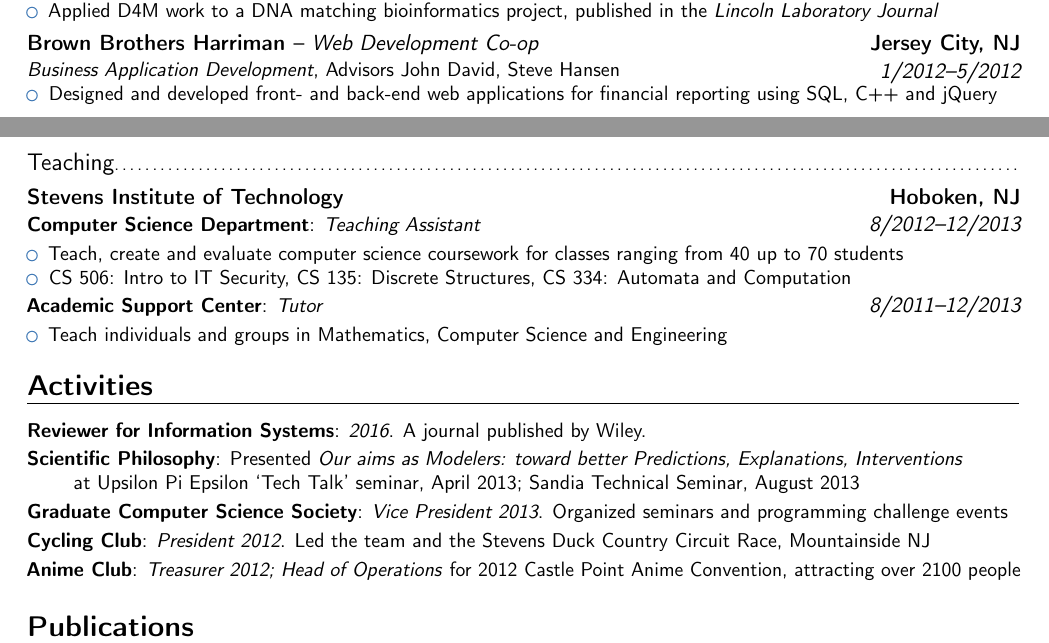
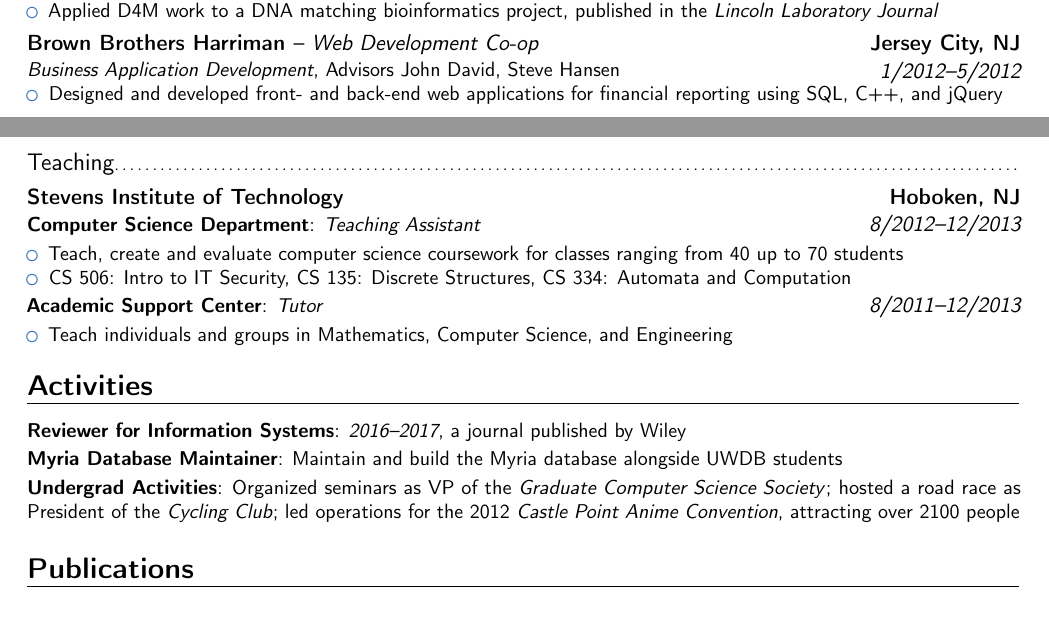
Before and after one commit to dhutchis/shutchis-cv, a LaTeX CV (dhutchis-cv.tex): two parts of pages 1 and 2 of 2, joined at a grey line, cut so that both start at the same text. Compiled offline with pdfLaTeX.

Commit message:
revise activities

```diff
--- a/dhutchis-cv.tex
+++ b/dhutchis-cv.tex
@@ -332,7 +332,7 @@
 \vspace{\upcventry}
 \textit{Business Application Development}, Advisors John David, Steve Hansen
 \begin{itemize}%
-\item Designed and developed front- and back-end web applications for financial reporting using SQL, C++ and jQuery
+\item Designed and developed front- and back-end web applications for financial reporting using SQL, C++, and jQuery
 %\item Advanced a scheduling module for the Eagle STAR software, a system to track and update financial portfolios, \\with SQL database scripts, C++ server code, Javascript and AJAX
 %\item Delivered a proof of concept proposal for upgrading to jQuery-centered implementations
 \end{itemize}}
@@ -352,7 +352,7 @@
 %}
 \cvitemwithcomment{Academic Support Center}{\textit{Tutor}}{\normalsize 8/2011--12/2013} %optional argument is the v. spacing after
 \begin{itemize}%
-\item Teach individuals and groups in Mathematics, Computer Science and Engineering
+\item Teach individuals and groups in Mathematics, Computer Science, and Engineering
 \end{itemize}
 }
 %\cvitem{supervisors}{Supervisors}
@@ -406,13 +406,15 @@
 %\vspace{-0.4em}
 \section{Activities}
 {\small
-\cvitem{Reviewer for \href{http://onlinelibrary.wiley.com/journal/10.1111/(ISSN)1365-2575}{Information Systems}}{\textit{2016}. A journal published by Wiley.}
-\cvitem{Scientific Philosophy}{Presented \textit{Our aims as Modelers: toward better Predictions, Explanations, Interventions}\newline \phantom{\qquad} at Upsilon Pi Epsilon ‘Tech Talk’ seminar, April 2013; Sandia Technical Seminar, August 2013}
-%\cvitem{Academic Honor Societies}{\href{http://www.tbp.org/home.cfm}{\textit{Tau Beta Pi}} (Engineering), \href{http://upe.acm.org/}{\textit{Upsilon Pi Epsilon}} (Computer Science), \href{http://www.ieee.org/education_careers/education/ieee_hkn/index.html}{\textit{Eta Kappa Nu}} (IEEE)}
-\cvitem{Graduate Computer Science Society}{\textit{Vice President 2013}. Organized seminars and programming challenge events}
-\cvitem{Cycling Club}{\textit{President 2012}. Led the team and the Stevens Duck Country Circuit Race, Mountainside NJ}
-\cvitem{Anime Club}{\textit{Treasurer 2012; Head of Operations} for 2012 Castle Point Anime Convention, attracting over 2100 people}
-%\cvitem{Hobby Reading}{Quantum computing, Space Elevators, novels by Daniel Quinn and Kim Stanley Robinson}
+\cvitem{Reviewer for \href{http://onlinelibrary.wiley.com/journal/10.1111/(ISSN)1365-2575}{Information Systems}}{\textit{2016--2017}, a journal published by Wiley}
+\cvitem{Myria Database Maintainer}{Maintain and build the Myria database alongside UWDB students}
+\cvitem{Undergrad Activities}{Organized seminars as VP of the \emph{Graduate Computer Science Society}; hosted a road race as President of the \emph{Cycling Club}; led operations for the 2012 \emph{Castle Point Anime Convention}, attracting over 2100 people}
+% \cvitem{Scientific Philosophy}{Presented \textit{Our aims as Modelers: toward better Predictions, Explanations, Interventions}\newline \phantom{\qquad} at Upsilon Pi Epsilon ‘Tech Talk’ seminar, April 2013; Sandia Technical Seminar, August 2013}
+% %\cvitem{Academic Honor Societies}{\href{http://www.tbp.org/home.cfm}{\textit{Tau Beta Pi}} (Engineering), \href{http://upe.acm.org/}{\textit{Upsilon Pi Epsilon}} (Computer Science), \href{http://www.ieee.org/education_careers/education/ieee_hkn/index.html}{\textit{Eta Kappa Nu}} (IEEE)}
+% \cvitem{Graduate Computer Science Society}{\textit{Vice President 2013}. Organized seminars and programming challenge events}
+% \cvitem{Cycling Club}{\textit{President 2012}. Led the team and the Stevens Duck Country Circuit Race, Mountainside NJ}
+% \cvitem{Anime Club}{\textit{Treasurer 2012; Head of Operations} for 2012 Castle Point Anime Convention, attracting over 2100 people}
+% %\cvitem{Hobby Reading}{Quantum computing, Space Elevators, novels by Daniel Quinn and Kim Stanley Robinson}
 }
 
 
```
Also changed, not shown: dhutchis-cv.pdf, dhutchis-cv.tex (2 more changed lines).
